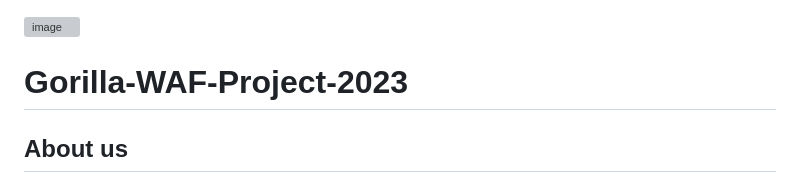
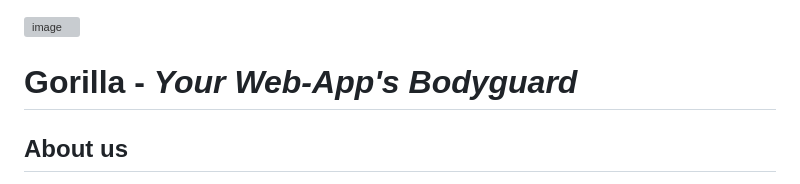
Before and after one commit to alon-nagar/Gorilla-WAF-Project-2023, a Markdown page: README.md, the part around the change. Rendered like a GitHub page; grey boxes are pictures that could not be loaded.

```diff
--- a/README.md
+++ b/README.md
@@ -1,5 +1,5 @@
 ![image](https://user-images.githubusercontent.com/74711093/219436570-8c0c7a2d-805e-418a-918e-7a3b9e8e6bd8.png)
-# Gorilla-WAF-Project-2023
+# Gorilla - _Your Web-App's Bodyguard_
 ## About us
 **_Gorilla_** is a powerfull Web-Application Firewall (WAF), that detect and block different web attacks. <br>
 It communicates with a local database with MongoDB, that has the blocked attackers by their IP address.
```
